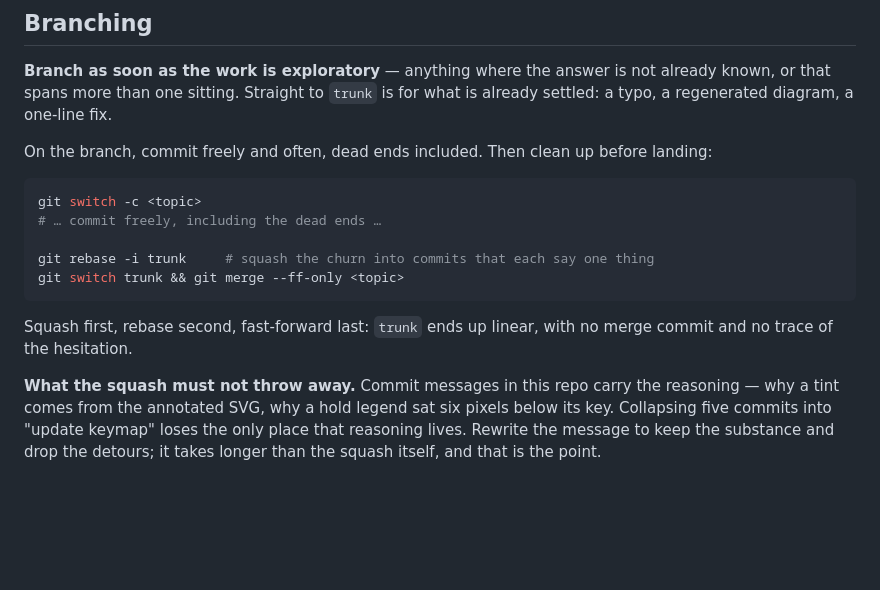
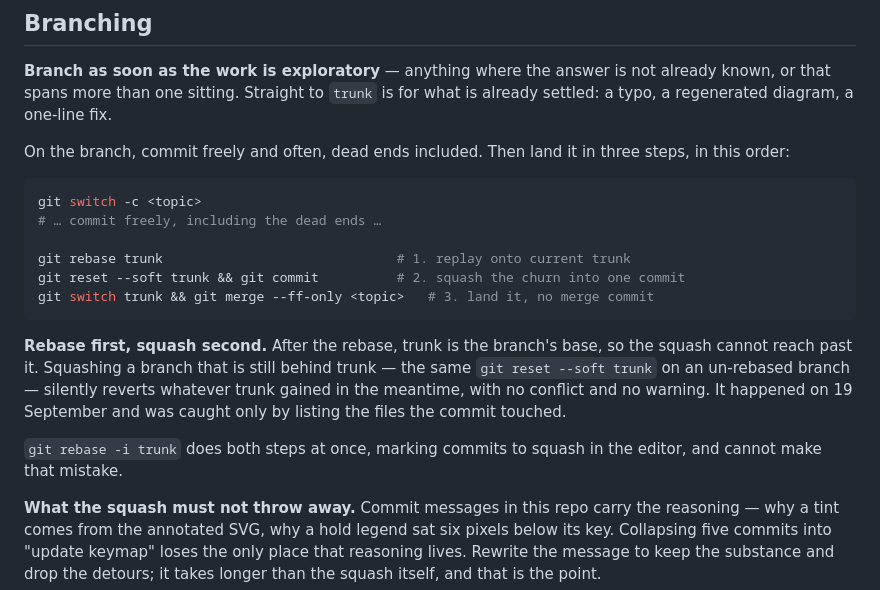
Before and after one commit to ChristianLemer/orpheus, a Markdown page: CLAUDE.md, the part around the change. GitHub-like rendering; blank space fills up the shorter version.

Commit message:
docs(repo): 📄 rebase before squashing, not the other way round
The order written yesterday was backwards, and following it literally broke
something the same day: `git reset --soft trunk` on a branch three commits
behind produced a commit that reverted the colour work, the regenerated
diagram and this very convention. No conflict, no warning — it showed only
when the touched files were listed.

The cause is that such a reset is not a squash of the branch at all: it rebases
onto trunk and rebuilds a commit from the branch's tree, so a trunk that has
moved gets undone. Rebasing first makes trunk the branch's base, after which
the squash cannot reach past it.

Recorded with the incident, since the trap is silent and the fix is one word
of ordering.

Co-Authored-By: Claude Opus 5 (1M context) <noreply@anthropic.com>
Claude-Session: https://claude.ai/code/session_01LgXAwwgrsM548NTzmGjyQ7

````diff
--- a/CLAUDE.md
+++ b/CLAUDE.md
@@ -93,19 +93,26 @@ without one ever existing, which would have failed anyone who followed it litera
 already known, or that spans more than one sitting. Straight to `trunk` is for what
 is already settled: a typo, a regenerated diagram, a one-line fix.
 
-On the branch, commit freely and often, dead ends included. Then clean up before
-landing:
+On the branch, commit freely and often, dead ends included. Then land it in three
+steps, in this order:
 
 ```bash
 git switch -c <topic>
 # … commit freely, including the dead ends …
 
-git rebase -i trunk     # squash the churn into commits that each say one thing
-git switch trunk && git merge --ff-only <topic>
+git rebase trunk                              # 1. replay onto current trunk
+git reset --soft trunk && git commit          # 2. squash the churn into one commit
+git switch trunk && git merge --ff-only <topic>   # 3. land it, no merge commit
 ```
 
-Squash first, rebase second, fast-forward last: `trunk` ends up linear, with no merge
-commit and no trace of the hesitation.
+**Rebase first, squash second.** After the rebase, trunk is the branch's base, so the
+squash cannot reach past it. Squashing a branch that is still behind trunk — the same
+`git reset --soft trunk` on an un-rebased branch — silently reverts whatever trunk
+gained in the meantime, with no conflict and no warning. It happened on 19 September
+and was caught only by listing the files the commit touched.
+
+`git rebase -i trunk` does both steps at once, marking commits to squash in the editor,
+and cannot make that mistake.
 
 **What the squash must not throw away.** Commit messages in this repo carry the
 reasoning — why a tint comes from the annotated SVG, why a hold legend sat six pixels
````
